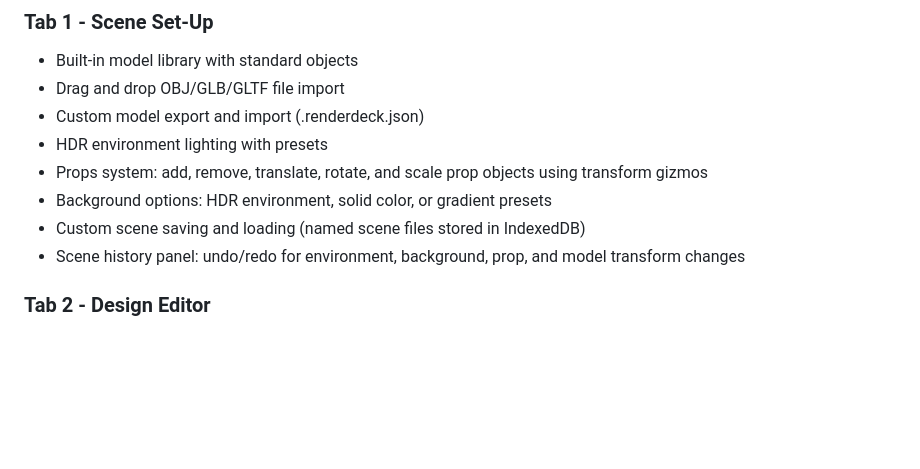
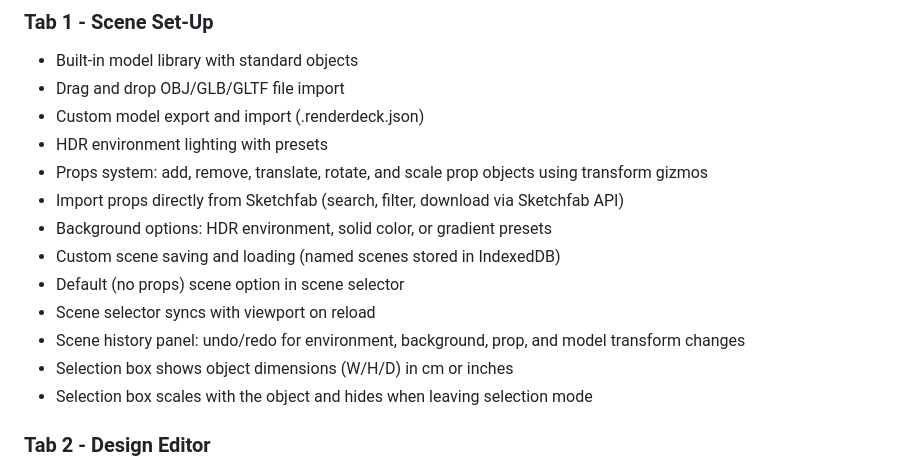
Before and after one commit to yevexe/RenderDeck, a Markdown page: README.md, the part around one of its changes. GitHub-like rendering; blank space fills up the shorter version.

```diff
--- a/README.md
+++ b/README.md
@@ -10,9 +10,14 @@ A browser-based 3D rendering application built with Three.js for creating, custo
 - Custom model export and import (.renderdeck.json)
 - HDR environment lighting with presets
 - Props system: add, remove, translate, rotate, and scale prop objects using transform gizmos
+- Import props directly from Sketchfab (search, filter, download via Sketchfab API)
 - Background options: HDR environment, solid color, or gradient presets
-- Custom scene saving and loading (named scene files stored in IndexedDB)
+- Custom scene saving and loading (named scenes stored in IndexedDB)
+- Default (no props) scene option in scene selector
+- Scene selector syncs with viewport on reload
 - Scene history panel: undo/redo for environment, background, prop, and model transform changes
+- Selection box shows object dimensions (W/H/D) in cm or inches
+- Selection box scales with the object and hides when leaving selection mode
 
 ### Tab 2 - Design Editor
 - Upload PNG, JPG, or SVG images as overlays onto 3D model UV maps
```
Also changed, not shown: other parts of README.md (+66 -22 lines).
